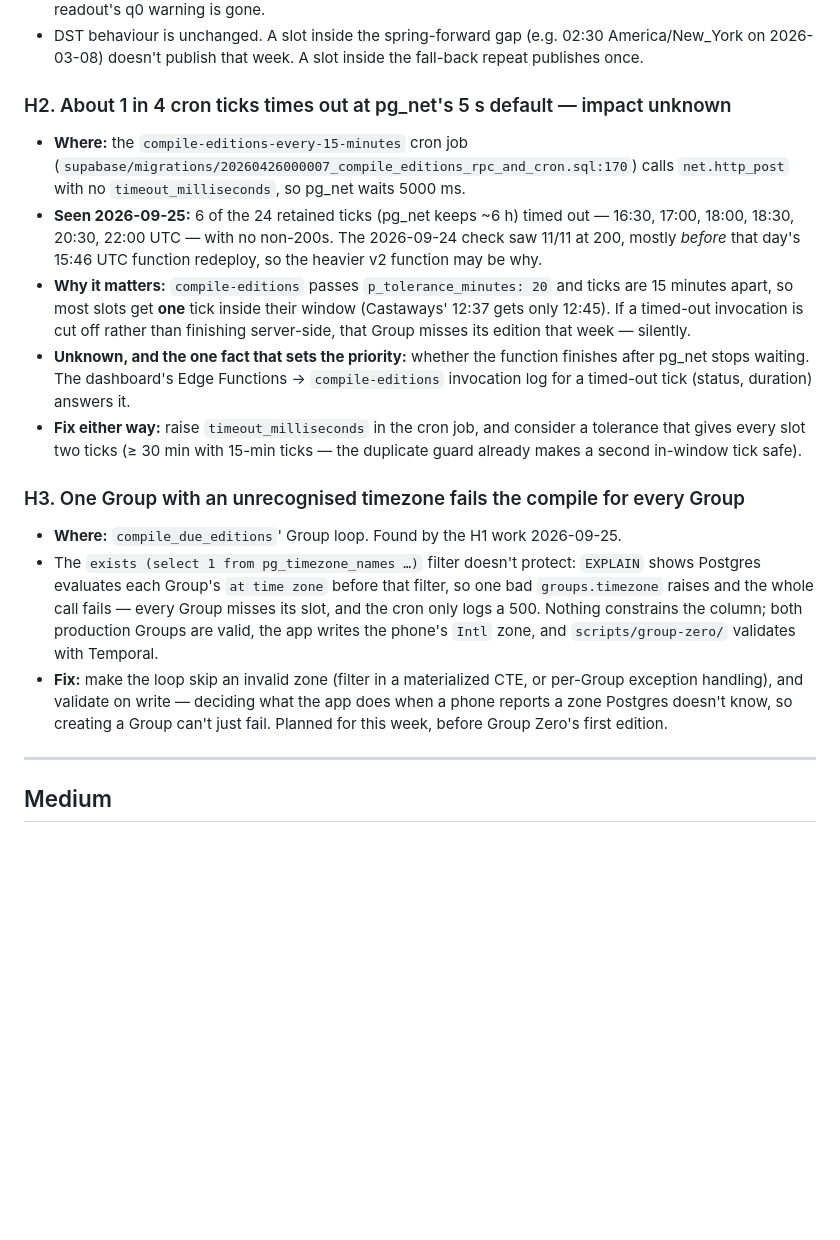
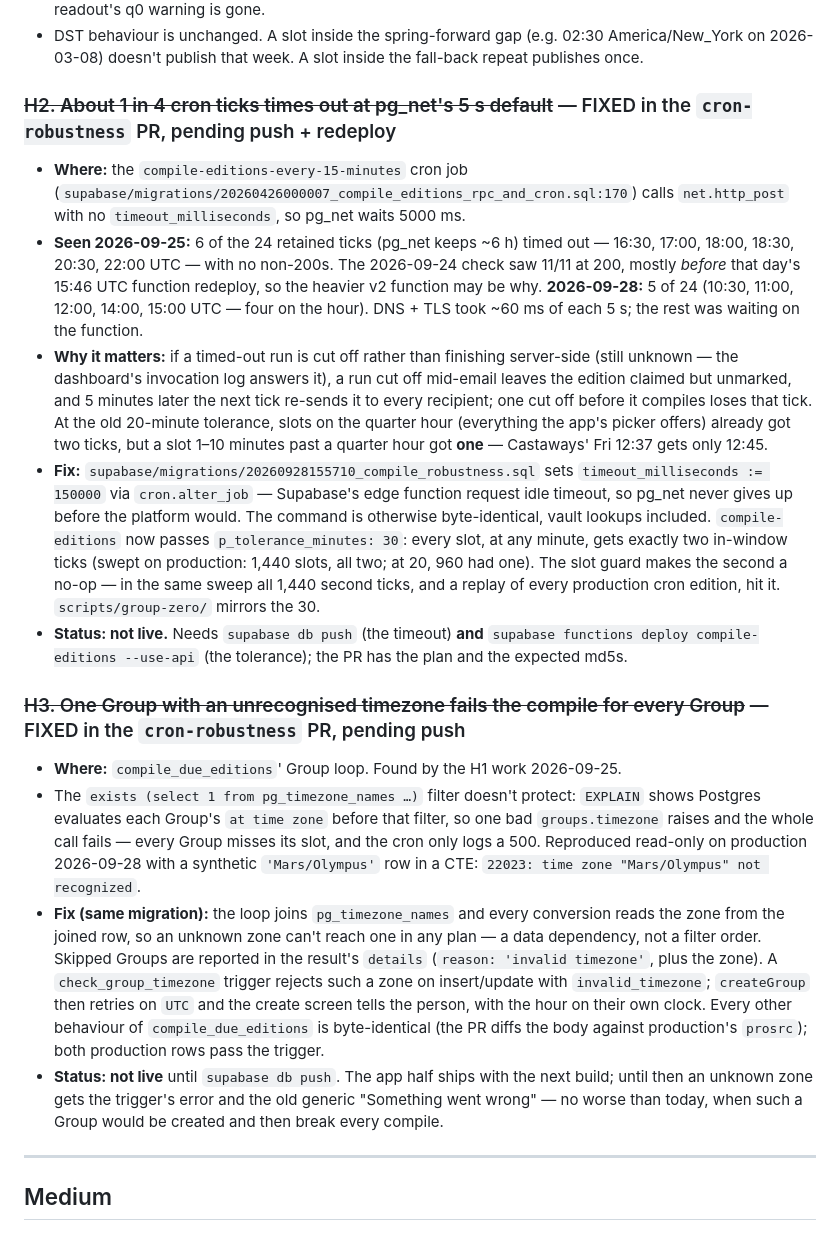
Before and after one commit to bchen395/catchupcolumn, a Markdown page: bugs.md, the part around the change. Drawn GitHub-style; blank space fills up the shorter version.

Commit message:
bugs.md: H2 and H3 fixed on cron-robustness, pending push and redeploy
Co-Authored-By: Claude Opus 5.5 (1M context) <noreply@anthropic.com>

```diff
--- a/bugs.md
+++ b/bugs.md
@@ -104,39 +104,59 @@ Two corrections to *this document*, which had drifted:
   America/New_York on 2026-03-08) doesn't publish that week. A slot inside the
   fall-back repeat publishes once.
 
-### H2. About 1 in 4 cron ticks times out at pg_net's 5 s default — impact unknown
+### ~~H2. About 1 in 4 cron ticks times out at pg_net's 5 s default~~ — FIXED in the `cron-robustness` PR, pending push + redeploy
 - **Where:** the `compile-editions-every-15-minutes` cron job
   (`supabase/migrations/20260426000007_compile_editions_rpc_and_cron.sql:170`)
   calls `net.http_post` with no `timeout_milliseconds`, so pg_net waits 5000 ms.
 - **Seen 2026-09-25:** 6 of the 24 retained ticks (pg_net keeps ~6 h) timed out
   — 16:30, 17:00, 18:00, 18:30, 20:30, 22:00 UTC — with no non-200s. The
   2026-09-24 check saw 11/11 at 200, mostly *before* that day's 15:46 UTC
-  function redeploy, so the heavier v2 function may be why.
-- **Why it matters:** `compile-editions` passes `p_tolerance_minutes: 20` and
-  ticks are 15 minutes apart, so most slots get **one** tick inside their
-  window (Castaways' 12:37 gets only 12:45). If a timed-out invocation is cut
-  off rather than finishing server-side, that Group misses its edition that
-  week — silently.
-- **Unknown, and the one fact that sets the priority:** whether the function
-  finishes after pg_net stops waiting. The dashboard's Edge Functions →
-  `compile-editions` invocation log for a timed-out tick (status, duration)
-  answers it.
-- **Fix either way:** raise `timeout_milliseconds` in the cron job, and consider
-  a tolerance that gives every slot two ticks (≥ 30 min with 15-min ticks —
-  the duplicate guard already makes a second in-window tick safe).
+  function redeploy, so the heavier v2 function may be why. **2026-09-28:** 5
+  of 24 (10:30, 11:00, 12:00, 14:00, 15:00 UTC — four on the hour). DNS + TLS
+  took ~60 ms of each 5 s; the rest was waiting on the function.
+- **Why it matters:** if a timed-out run is cut off rather than finishing
+  server-side (still unknown — the dashboard's invocation log answers it), a
+  run cut off mid-email leaves the edition claimed but unmarked, and 5 minutes
+  later the next tick re-sends it to every recipient; one cut off before it
+  compiles loses that tick. At the old 20-minute tolerance, slots on the
+  quarter hour (everything the app's picker offers) already got two ticks, but
+  a slot 1–10 minutes past a quarter hour got **one** — Castaways' Fri 12:37
+  gets only 12:45.
+- **Fix:** `supabase/migrations/20260928155710_compile_robustness.sql` sets
+  `timeout_milliseconds := 150000` via `cron.alter_job` — Supabase's edge
+  function request idle timeout, so pg_net never gives up before the platform
+  would. The command is otherwise byte-identical, vault lookups included.
+  `compile-editions` now passes `p_tolerance_minutes: 30`: every slot, at any
+  minute, gets exactly two in-window ticks (swept on production: 1,440 slots,
+  all two; at 20, 960 had one). The slot guard makes the second a no-op — in
+  the same sweep all 1,440 second ticks, and a replay of every production
+  cron edition, hit it. `scripts/group-zero/` mirrors the 30.
+- **Status: not live.** Needs `supabase db push` (the timeout) **and**
+  `supabase functions deploy compile-editions --use-api` (the tolerance); the
+  PR has the plan and the expected md5s.
 
-### H3. One Group with an unrecognised timezone fails the compile for every Group
+### ~~H3. One Group with an unrecognised timezone fails the compile for every Group~~ — FIXED in the `cron-robustness` PR, pending push
 - **Where:** `compile_due_editions`' Group loop. Found by the H1 work 2026-09-25.
 - The `exists (select 1 from pg_timezone_names …)` filter doesn't protect:
   `EXPLAIN` shows Postgres evaluates each Group's `at time zone` before that
   filter, so one bad `groups.timezone` raises and the whole call fails — every
-  Group misses its slot, and the cron only logs a 500. Nothing constrains the
-  column; both production Groups are valid, the app writes the phone's
-  `Intl` zone, and `scripts/group-zero/` validates with Temporal.
-- **Fix:** make the loop skip an invalid zone (filter in a materialized CTE, or
-  per-Group exception handling), and validate on write — deciding what the app
-  does when a phone reports a zone Postgres doesn't know, so creating a Group
-  can't just fail. Planned for this week, before Group Zero's first edition.
+  Group misses its slot, and the cron only logs a 500. Reproduced read-only on
+  production 2026-09-28 with a synthetic `'Mars/Olympus'` row in a CTE:
+  `22023: time zone "Mars/Olympus" not recognized`.
+- **Fix (same migration):** the loop joins `pg_timezone_names` and every
+  conversion reads the zone from the joined row, so an unknown zone can't
+  reach one in any plan — a data dependency, not a filter order. Skipped
+  Groups are reported in the result's `details` (`reason: 'invalid timezone'`,
+  plus the zone). A `check_group_timezone` trigger rejects such a zone on
+  insert/update with `invalid_timezone`; `createGroup` then retries on `UTC`
+  and the create screen tells the person, with the hour on their own clock.
+  Every other behaviour of `compile_due_editions` is byte-identical (the PR
+  diffs the body against production's `prosrc`); both production rows pass
+  the trigger.
+- **Status: not live** until `supabase db push`. The app half ships with the
+  next build; until then an unknown zone gets the trigger's error and the old
+  generic "Something went wrong" — no worse than today, when such a Group
+  would be created and then break every compile.
 
 ---
 
```
